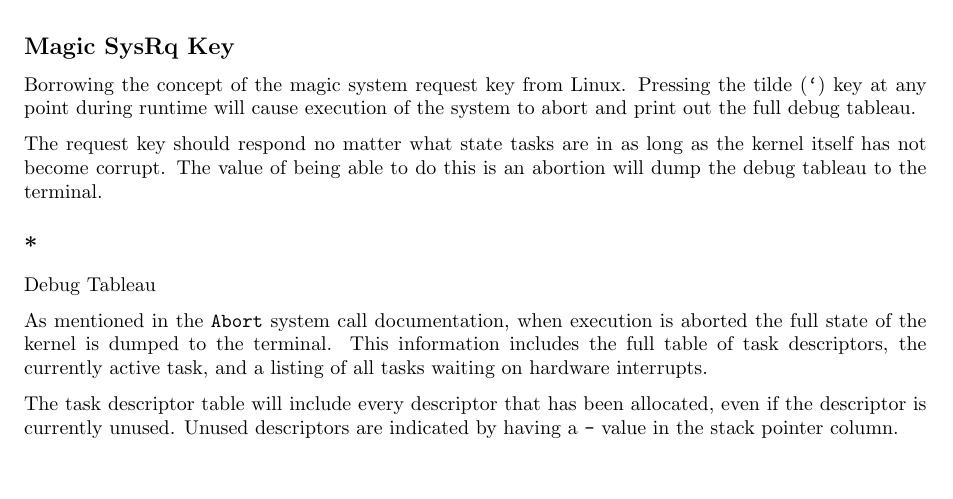
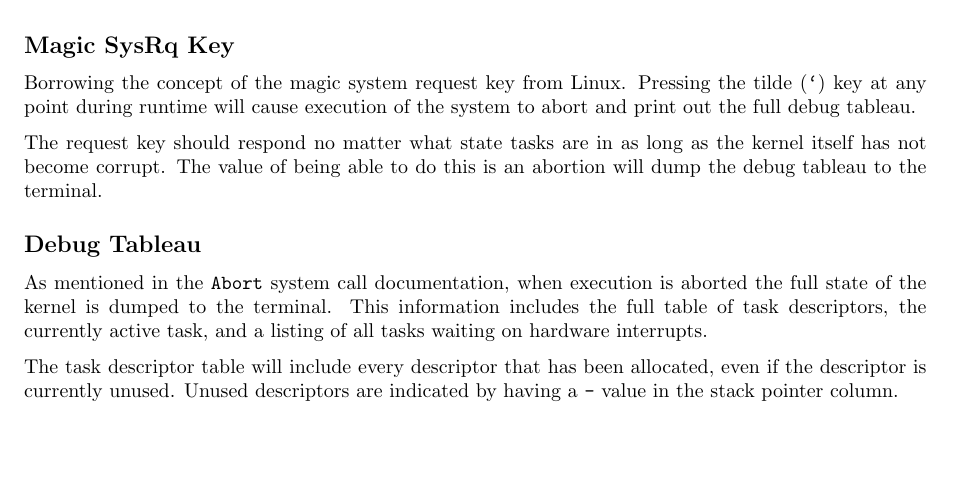
Before and after one commit to ferrous26/cs452-flaming-meme, a LaTeX document (report/kernel4/report.tex): part of page 17 of 18, cut so that both start at the same text, the shorter picture padded with empty space. Compiled offline with pdfLaTeX.

Commit message:
Fix a markup issue in the report

```diff
--- a/report/kernel4/report.tex
+++ b/report/kernel4/report.tex
@@ -1210,7 +1210,7 @@ long as the kernel itself has not become corrupt. The value of being
 able to do this is an abortion will dump the debug tableau to the
 terminal.
 
-\subsection**{Debug Tableau}
+\subsection*{Debug Tableau}
 
 As mentioned in the \ttt{Abort} system call documentation, when
 execution is aborted the full state of the kernel is dumped to the
```
